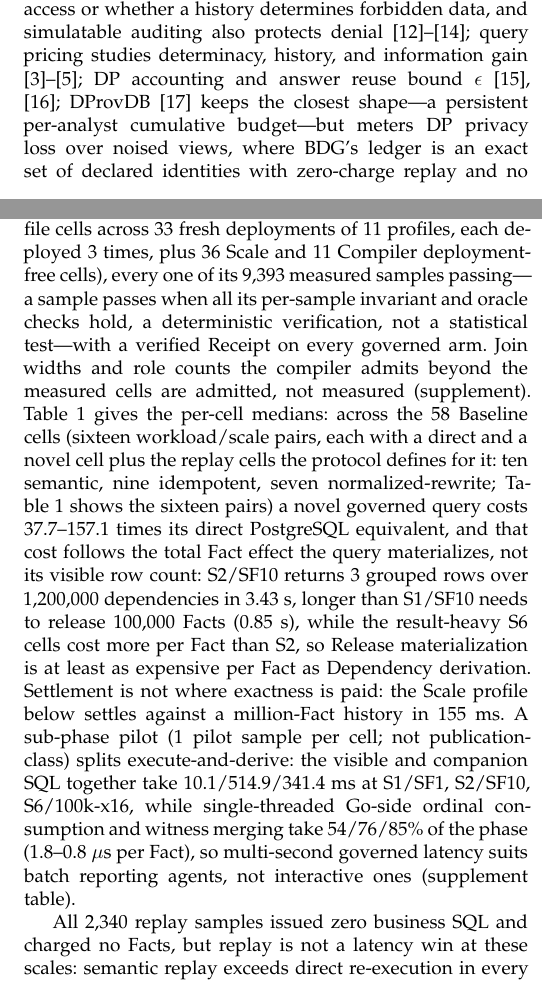
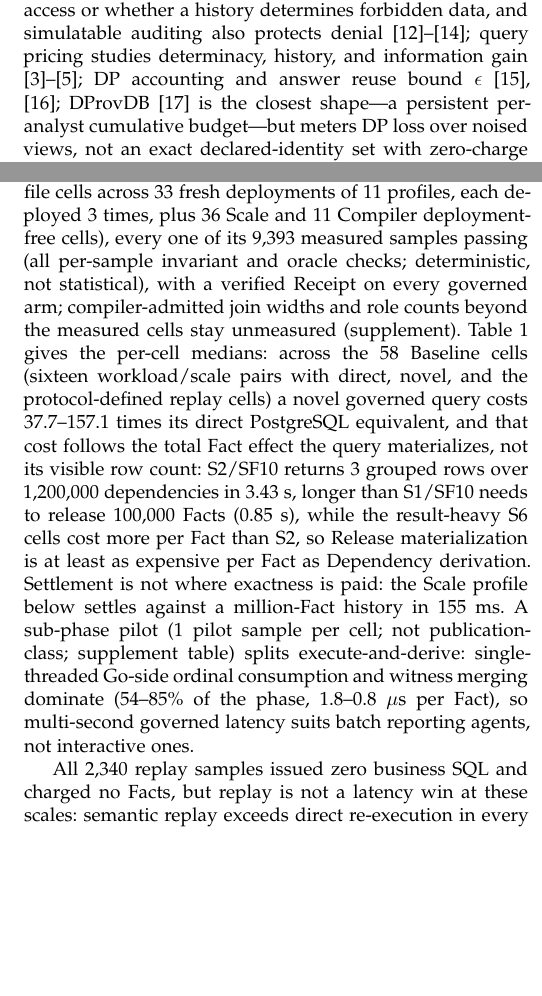
Before and after one commit to wuminmin/agent_task_gateway, a LaTeX paper (paper/tkde/main.tex): two parts of the columns of pages 2 and 10 of 13, joined at a grey line, cut so that both start at the same text, the shorter picture padded with empty space. Compiled offline with pdfLaTeX.

Commit message:
paper: compress main text back toward the 12-page budget
Co-Authored-By: Claude Fable 5 <noreply@anthropic.com>

```diff
--- a/paper/tkde/main.tex
+++ b/paper/tkde/main.tex
@@ -288,10 +288,9 @@ protects denial
 query pricing studies determinacy, history, and information gain
 \cite{koutris2012query,deep2017qirana,peng2025aria}; DP accounting and answer
 reuse bound $\epsilon$ \cite{dwork2014foundations,mazmudar2022cachedp};
-DProvDB \cite{zhang2023dprovdb} keeps the closest shape---a persistent
-per-analyst cumulative budget---but meters DP privacy loss over noised
-views, where BDG's ledger is an exact set of declared identities with
-zero-charge replay and no noise.
+DProvDB \cite{zhang2023dprovdb} is the closest shape---a persistent
+per-analyst cumulative budget---but meters DP loss over noised views, not
+an exact declared-identity set with zero-charge replay.
 Statistical-database inference control studied trackers, query-set overlap,
 and cumulative auditing
 \cite{dobkin1979secure,denning1980tracker,adam1989security,kleinberg2003auditing,nabar2006robustness};
@@ -1252,17 +1250,14 @@ campaign (\FinalVFivePublicationCampaign{}, commit
 \FinalVFivePublicationScaleNonProfileCells{} Scale and
 \FinalVFivePublicationCompilerNonProfileCells{} Compiler deployment-free
 cells), every one of its \FinalVFivePublicationMeasuredSamples{} measured
-samples passing---a sample passes when all its per-sample invariant and
-oracle checks hold, a deterministic verification, not a statistical
-test---with a verified Receipt on every governed arm. Join widths and role
-counts the compiler admits beyond the measured cells are admitted, not
-measured (supplement).
+samples passing (all per-sample invariant and oracle checks; deterministic,
+not statistical), with a verified Receipt on every governed arm;
+compiler-admitted join widths and role counts beyond the measured cells
+stay unmeasured (supplement).
 Table~\ref{tab:baseline-main} gives
 the per-cell medians: across the \FinalVFivePublicationBaselineCells{}
-Baseline cells (sixteen workload/scale pairs, each with a direct and a novel
-cell plus the replay cells the protocol defines for it: ten semantic, nine
-idempotent, seven normalized-rewrite; Table~\ref{tab:baseline-main} shows
-the sixteen pairs) a novel governed query costs
+Baseline cells (sixteen workload/scale pairs with direct, novel, and the
+protocol-defined replay cells) a novel governed query costs
 \FinalVFivePublicationOverheadMin{}--\FinalVFivePublicationOverheadMax{}
 times its direct PostgreSQL equivalent, and that cost follows the total Fact
 effect the query materializes, not its visible row count: S2/SF10 returns
@@ -1275,15 +1270,13 @@ more per Fact than S2, so Release materialization is at least as expensive
 per Fact as Dependency derivation. Settlement is not where exactness is
 paid: the Scale profile below settles against a million-Fact history in
 \FinalVFivePublicationScaleSettleMillionMS{}~ms. A sub-phase pilot (\FinalVFiveSubphaseSamplesSTwoSFTen{} pilot sample per
-cell; not publication-class) splits execute-and-derive: the visible and
-companion SQL together take
-\FinalVFiveSubphaseSQLSideMSSOneSFOne{}/\FinalVFiveSubphaseSQLSideMSSTwoSFTen{}/\FinalVFiveSubphaseSQLSideMSSSixHundredKByteSixteen{}~ms
-at S1/SF1, S2/SF10, S6/100k-x16, while single-threaded Go-side ordinal
-consumption and witness merging take
-\FinalVFiveSubphaseGoSidePctSOneSFOne{}/\FinalVFiveSubphaseGoSidePctSTwoSFTen{}/\FinalVFiveSubphaseGoSidePctSSixHundredKByteSixteen\%
-of the phase (\FinalVFiveSubphaseMicrosPerFactSTwoSFTen{}--\FinalVFiveSubphaseMicrosPerFactSSixHundredKByteSixteen{}~$\mu$s
+cell; not publication-class; supplement table) splits execute-and-derive:
+single-threaded Go-side ordinal consumption and witness merging dominate
+(\FinalVFiveSubphaseGoSidePctSOneSFOne{}--\FinalVFiveSubphaseGoSidePctSSixHundredKByteSixteen\%
+of the phase,
+\FinalVFiveSubphaseMicrosPerFactSTwoSFTen{}--\FinalVFiveSubphaseMicrosPerFactSSixHundredKByteSixteen{}~$\mu$s
 per Fact), so multi-second governed latency suits batch reporting agents,
-not interactive ones (supplement table).
+not interactive ones.
 
 \begin{table}[t]
 \centering
```
Also changed, not shown: paper/tkde/main.tex (19 more changed lines).
